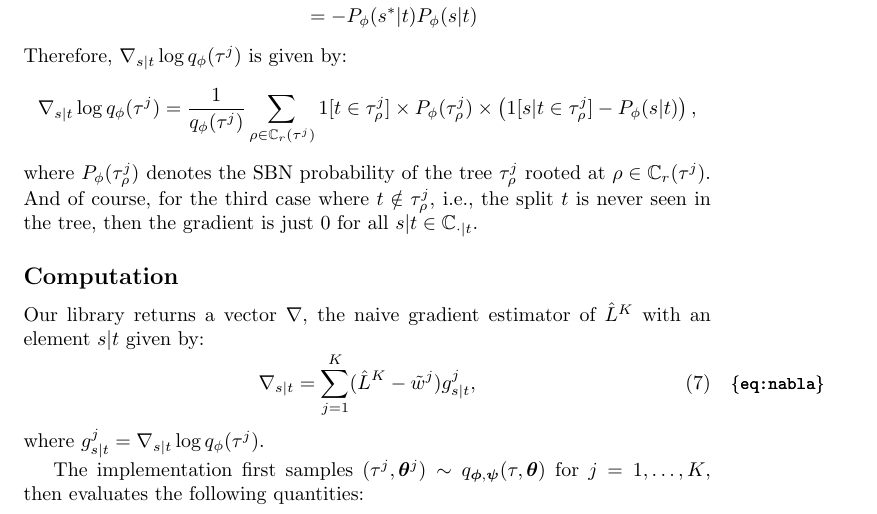
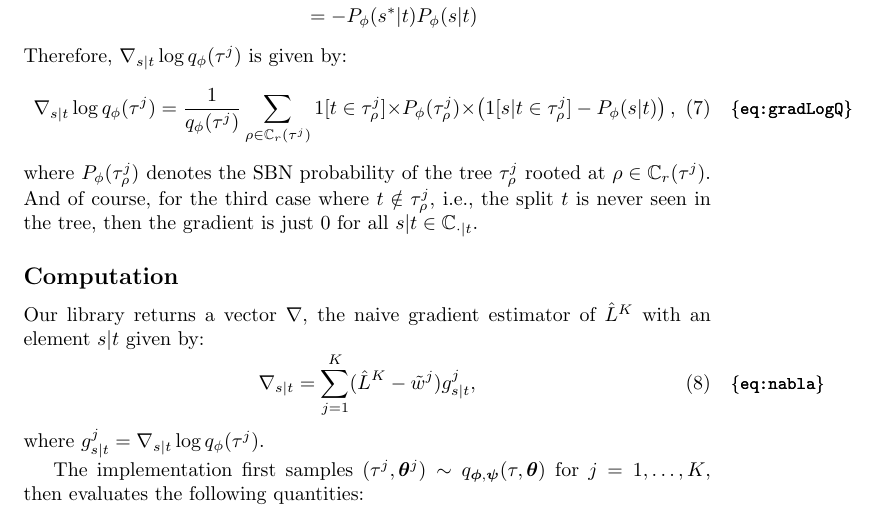
Before and after one commit to phylovi/bito, a LaTeX document (doc/tex/main.tex): part of page 7 of 12, cut so that both start at the same text. Compiled offline with pdfLaTeX.

Commit message:
Some minor renamings, etc.
[skip travis]

```diff
--- a/doc/tex/main.tex
+++ b/doc/tex/main.tex
@@ -248,11 +249,13 @@ Otherwise, when $s \not= s^*$, $\nabla_{s|t} P_{\phi}(s^*|t)$ is given by,
     &= - P_{\phi}(s^*|t) P_{\phi}(s|t)
 \end{align*}
 Therefore, $\nabla_{s|t} \log q_{\phi}(\tau^j)$ is given by:
-\begin{align*}
+\begin{equation}
     \nabla_{s|t} \log q_{\phi}(\tau^j)
     &= \frac{1}{q_{\phi}(\tau^j)} \sum\limits_{\rho \in \mathbb{C}_{r}(\tau^j)} 1[t \in \tau_{\rho}^j] \times P_{\phi}(\tau^j_{\rho}) \times \left(1[s|t \in \tau^j_{\rho}] - P_{\phi}(s|t)\right),
-\end{align*}
-where $P_{\phi}(\tau_{\rho}^j)$ denotes the SBN probability of the tree $\tau^j_{\rho}$ rooted at $\rho \in \mathbb{C}_{r}(\tau^j)$. And of course, for the third case where $t \notin \tau_{\rho}^j$, i.e., the split $t$ is never seen in the tree, then the gradient is just $0$ for all $s | t \in \mathbb{C}_{\cdot|t}$.
+    \label{eq:gradLogQ}
+\end{equation}
+where $P_{\phi}(\tau_{\rho}^j)$ denotes the SBN probability of the tree $\tau^j_{\rho}$ rooted at $\rho \in \mathbb{C}_{r}(\tau^j)$.
+And of course, for the third case where $t \notin \tau_{\rho}^j$, i.e., the split $t$ is never seen in the tree, then the gradient is just $0$ for all $s | t \in \mathbb{C}_{\cdot|t}$.
 
 
 \subsection*{Computation}
```
Also changed, not shown: doc/tex/main.tex (3 more changed lines), 3 other files.
